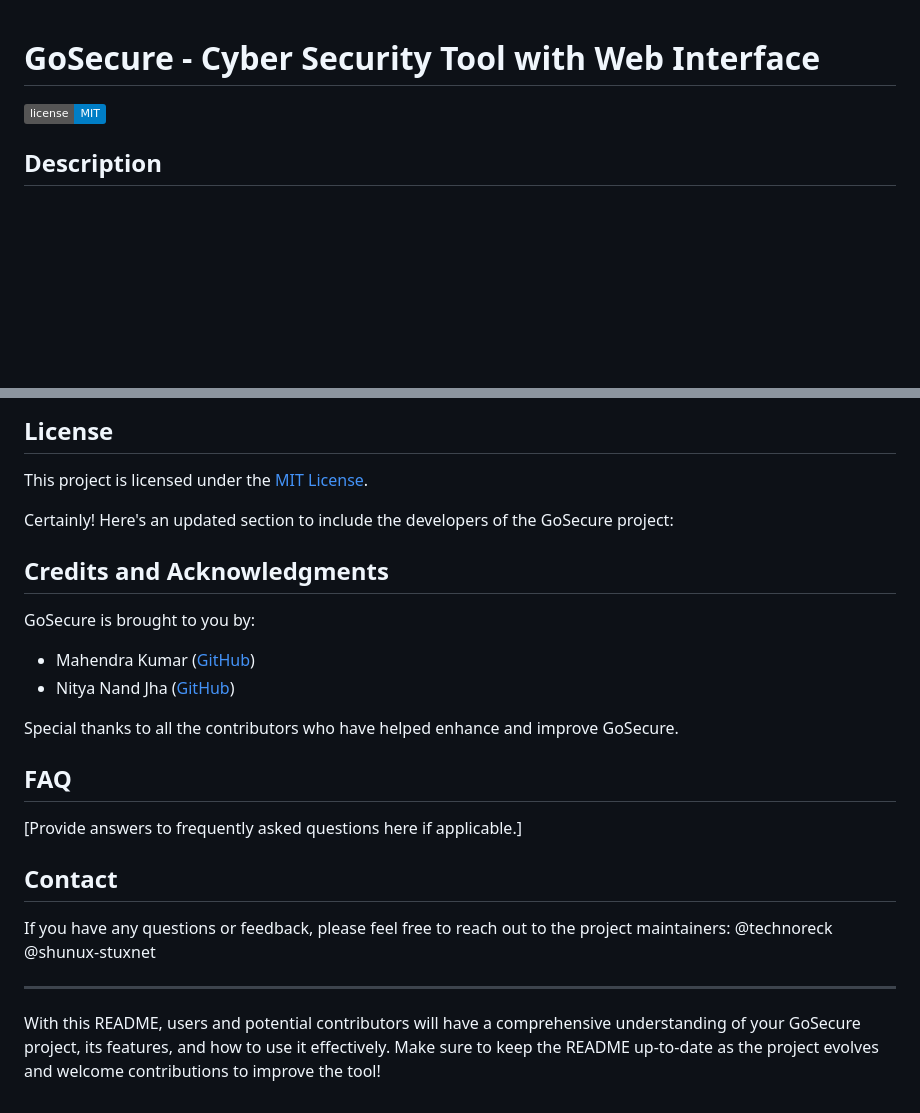
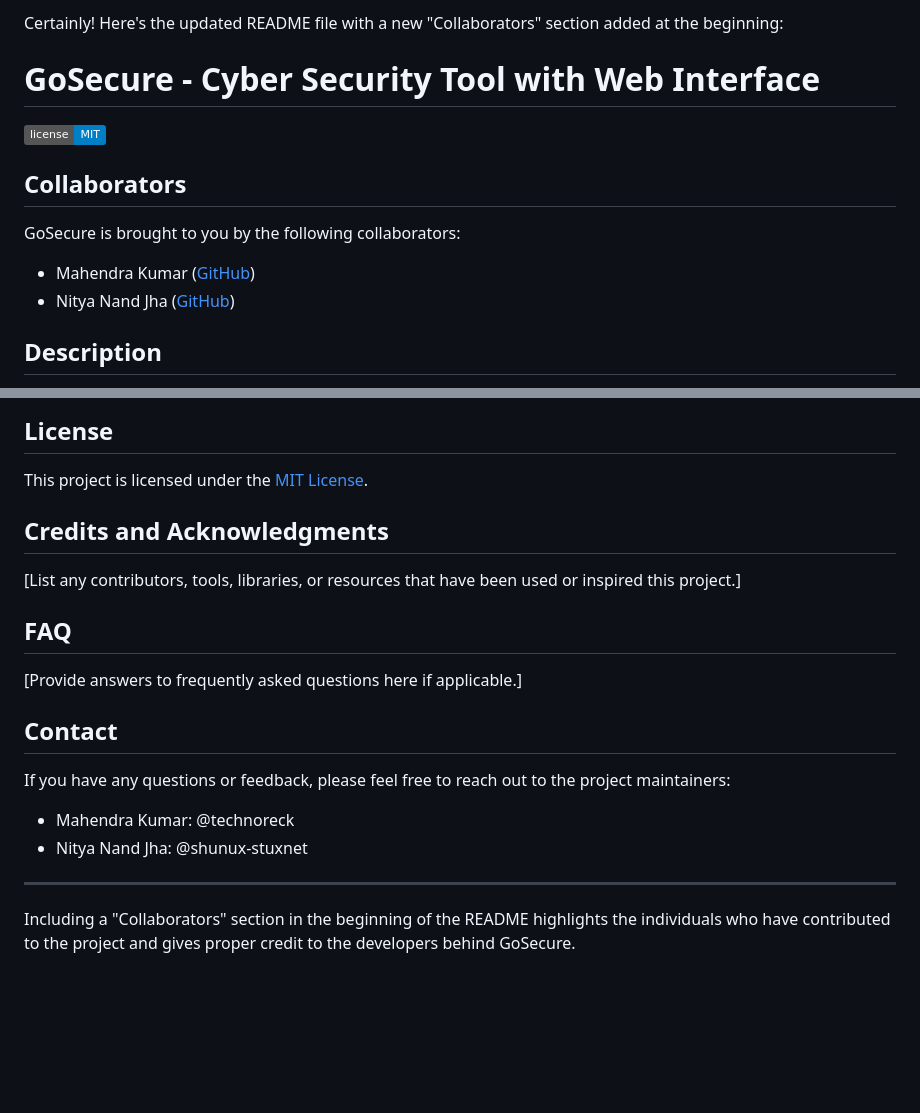
Before and after one commit to technoreck/GoSecure, a Markdown page: README.md, 2 parts joined by grey strips. GitHub-like rendering; badges without logos; blank space fills up the shorter version.

```diff
--- a/README.md
+++ b/README.md
@@ -1,6 +1,15 @@
+Certainly! Here's the updated README file with a new "Collaborators" section added at the beginning:
+
 # GoSecure - Cyber Security Tool with Web Interface
 
 ![License](https://img.shields.io/badge/license-MIT-blue.svg)
+
+## Collaborators
+
+GoSecure is brought to you by the following collaborators:
+
+- Mahendra Kumar ([GitHub](https://github.com/technoreck))
+- Nitya Nand Jha ([GitHub](https://github.com/nitya-nand))
 
 ## Description
 
@@ -64,16 +73,9 @@ We welcome contributions from the community to improve GoSecure. If you'd like t
 
 This project is licensed under the [MIT License](https://github.com/technoreck/GoSecure/blob/main/LICENSE).
 
-Certainly! Here's an updated section to include the developers of the GoSecure project:
-
 ## Credits and Acknowledgments
 
-GoSecure is brought to you by:
-
-- Mahendra Kumar ([GitHub](https://github.com/technoreck))
-- Nitya Nand Jha ([GitHub](https://github.com/shunux-stuxnet))
-
-Special thanks to all the contributors who have helped enhance and improve GoSecure.
+[List any contributors, tools, libraries, or resources that have been used or inspired this project.]
 
 ## FAQ
 
@@ -82,9 +84,10 @@ Special thanks to all the contributors who have helped enhance and improve GoSec
 ## Contact
 
 If you have any questions or feedback, please feel free to reach out to the project maintainers:
-@technoreck
-@shunux-stuxnet
+
+- Mahendra Kumar: @technoreck
+- Nitya Nand Jha: @shunux-stuxnet
 
 ---
 
-With this README, users and potential contributors will have a comprehensive understanding of your GoSecure project, its features, and how to use it effectively. Make sure to keep the README up-to-date as the project evolves and welcome contributions to improve the tool!
+Including a "Collaborators" section in the beginning of the README highlights the individuals who have contributed to the project and gives proper credit to the developers behind GoSecure.
```
